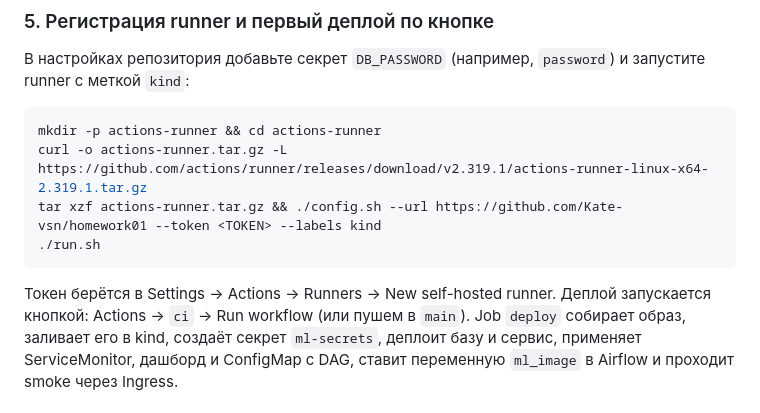
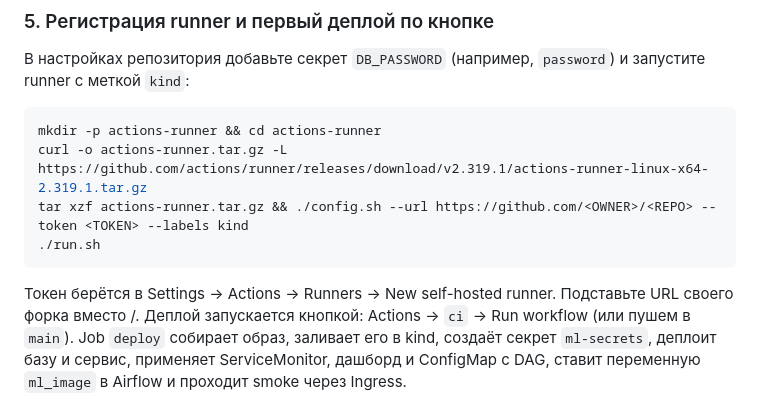
Before and after one commit to Kate-vsn/homework01, a Markdown page: churn-service/README.md, the part around the change. GitHub-like rendering.

````diff
--- a/churn-service/README.md
+++ b/churn-service/README.md
@@ -104,11 +104,11 @@ uv run dvc push                  # данные в S3 кластера (снач
 ```bash
 mkdir -p actions-runner && cd actions-runner
 curl -o actions-runner.tar.gz -L https://github.com/actions/runner/releases/download/v2.319.1/actions-runner-linux-x64-2.319.1.tar.gz
-tar xzf actions-runner.tar.gz && ./config.sh --url https://github.com/Kate-vsn/homework01 --token <TOKEN> --labels kind
+tar xzf actions-runner.tar.gz && ./config.sh --url https://github.com/<OWNER>/<REPO> --token <TOKEN> --labels kind
 ./run.sh
 ```
 
-Токен берётся в Settings → Actions → Runners → New self-hosted runner. Деплой запускается кнопкой:
+Токен берётся в Settings → Actions → Runners → New self-hosted runner. Подставьте URL своего форка вместо <OWNER>/<REPO>. Деплой запускается кнопкой:
 Actions → `ci` → Run workflow (или пушем в `main`). Job `deploy` собирает образ, заливает его в kind,
 создаёт секрет `ml-secrets`, деплоит базу и сервис, применяет ServiceMonitor, дашборд и ConfigMap с DAG,
 ставит переменную `ml_image` в Airflow и проходит smoke через Ingress.
````
Also changed, not shown: churn-service/REPORT.md (+57 -0 lines), churn-service/image-1.png (added), churn-service/image.png (added).
